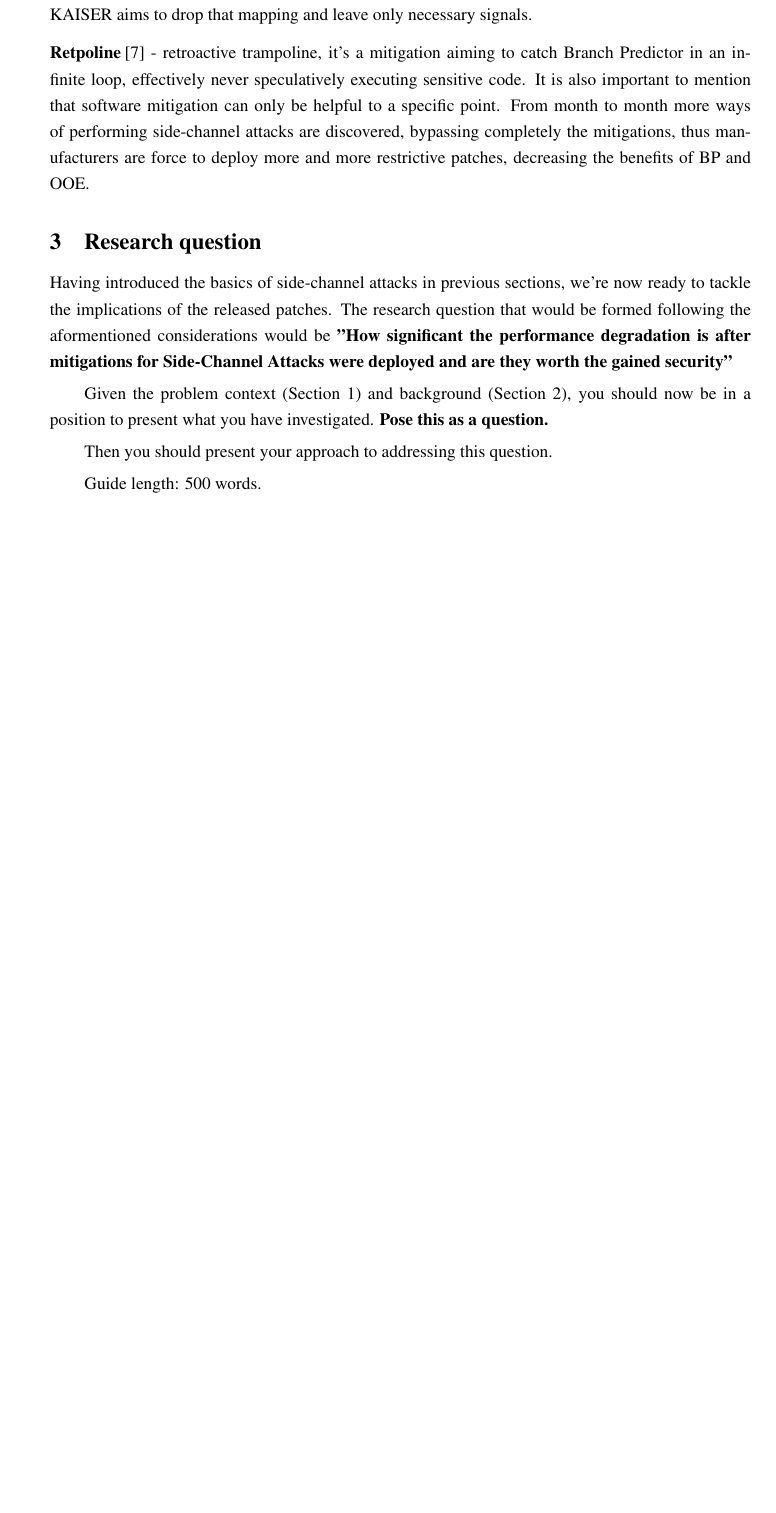
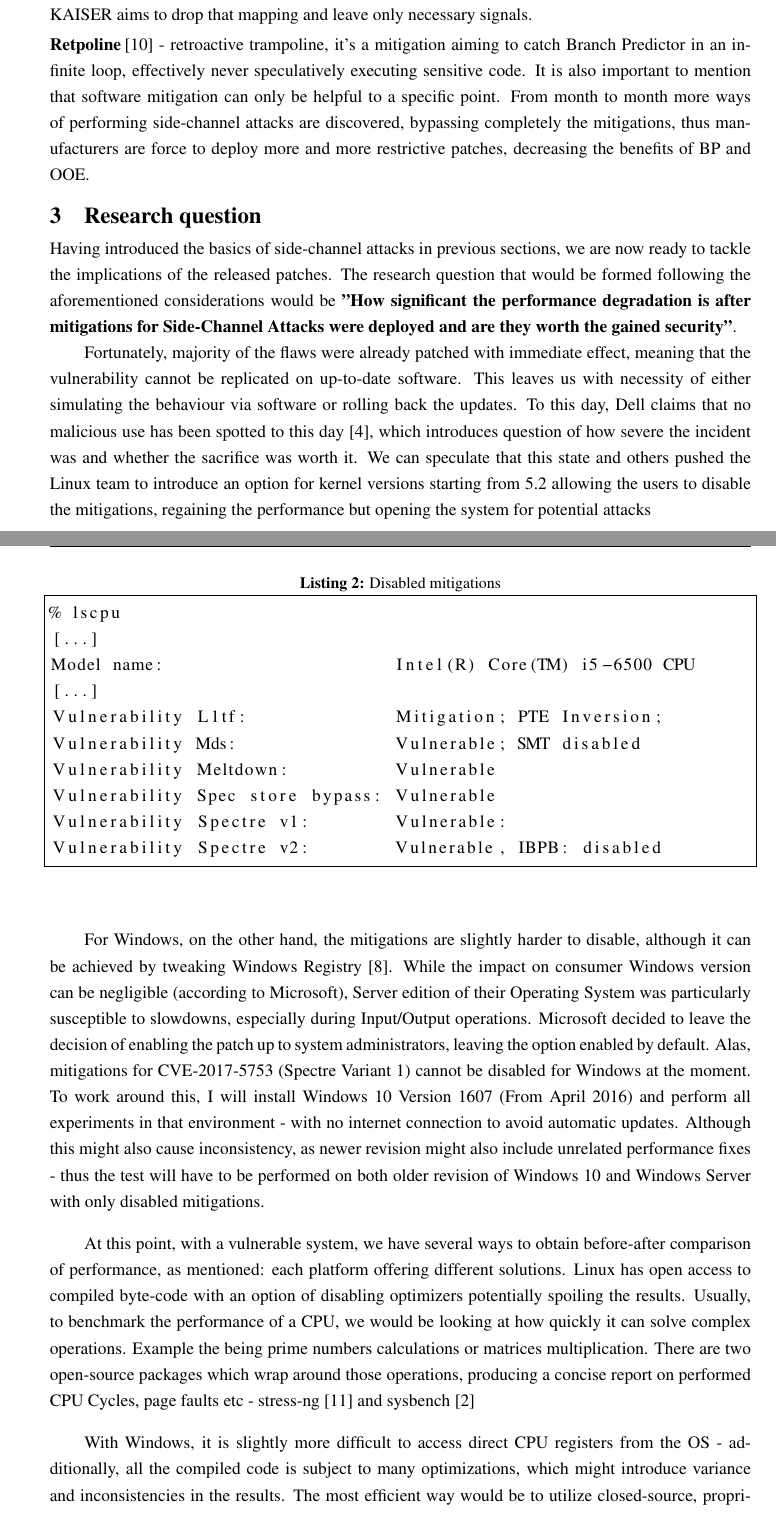
Before and after one commit to devon96/CS4040, a LaTeX thesis (Assessment_2/cs4040report.tex): part of page 4 of 5 before the commit and two parts of pages 4 and 5 of 7 after it, the two joined at a grey line, cut so that both start at the same text, the shorter picture padded with empty space. Compiled offline with pdfLaTeX; a LaTeX package or settings file that is missing is left out.

Commit message:
finished?

```diff
--- a/Assessment_2/cs4040report.tex
+++ b/Assessment_2/cs4040report.tex
@@ -64,16 +64,28 @@ It is also important to mention that software mitigation can only be helpful to
 
 \section{Research question}
 \label{sec:rq}
-Having introduced the basics of side-channel attacks in previous sections, we're now ready to tackle the implications of the released patches. The research question that would be formed following the aformentioned considerations would be \textbf{"How significant the performance degradation is after mitigations for Side-Channel Attacks were deployed and are they worth the gained security"}
+Having introduced the basics of side-channel attacks in previous sections, we are now ready to tackle the implications of the released patches. The research question that would be formed following the aforementioned considerations would be \textbf{"How significant the performance degradation is after mitigations for Side-Channel Attacks were deployed and are they worth the gained security"}.
 
-Given the problem context (Section~\ref{sec:intro}) and background
-(Section~\ref{sec:lit}), you should now be in a position to present
-what you have investigated. \textbf{Pose this as a question.}
+Fortunately, majority of the flaws were already patched with immediate effect, meaning that the vulnerability cannot be replicated on up-to-date software. This leaves us with necessity of either simulating the behaviour via software or rolling back the updates. To this day, Dell claims that no malicious use has been spotted to this day \cite{dell}, which introduces question of how severe the incident was and whether the sacrifice was worth it. We can speculate that this state and others pushed the Linux team to introduce an option for kernel versions starting from 5.2 allowing the users to disable the mitigations, regaining the performance but opening the system for potential attacks
 
-Then you should present your approach to addressing this
-question.
+\begin{lstlisting}[caption=Disabled mitigations,frame=tlrb,language=bash]{Name}
+% lscpu
+[...]
+Model name:                      Intel(R) Core(TM) i5-6500 CPU
+[...]
+Vulnerability L1tf:              Mitigation; PTE Inversion;
+Vulnerability Mds:               Vulnerable; SMT disabled
+Vulnerability Meltdown:          Vulnerable
+Vulnerability Spec store bypass: Vulnerable
+Vulnerability Spectre v1:        Vulnerable:
+Vulnerability Spectre v2:        Vulnerable, IBPB: disabled
+\end{lstlisting}
 
-Guide length: 500 words.
+For Windows, on the other hand, the mitigations are slightly harder to disable, although it can be achieved by tweaking Windows Registry \cite{msoft}. While the impact on consumer Windows version can be negligible (according to Microsoft), Server edition of their Operating System was particularly susceptible to slowdowns, especially during Input/Output operations. Microsoft decided to leave the decision of enabling the patch up to system administrators, leaving the option enabled by default. Alas, mitigations for CVE-2017-5753 (Spectre Variant 1) cannot be disabled for Windows at the moment. To work around this, I will install Windows 10 Version 1607 (From April 2016) and perform all experiments in that environment - with no internet connection to avoid automatic updates. Although this might also cause inconsistency, as newer revision might also include unrelated performance fixes - thus the test will have to be performed on both older revision of Windows 10 and Windows Server with only disabled mitigations.
+
+At this point, with a vulnerable system, we have several ways to obtain before-after comparison of performance, as mentioned: each platform offering different solutions. Linux has open access to compiled byte-code with an option of disabling optimizers potentially spoiling the results. Usually, to benchmark the performance of a CPU, we would be looking at how quickly it can solve complex operations. Example the being prime numbers calculations or matrices multiplication. There are two open-source packages which wrap around those operations, producing a concise report on performed CPU Cycles, page faults etc - stress-ng \cite{stressng} and sysbench \cite{sysbench}
+
+With Windows, it is slightly more difficult to access direct CPU registers from the OS - additionally, all the compiled code is subject to many optimizations, which might introduce variance and inconsistencies in the results. The most efficient way would be to utilize closed-source, proprietary software created specifically for benchmarking, which can extract raw performance data. Most popular choice nowadays is Cinebench along with 3DMark which at the same time could determine whether the slowdowns in CPU could also be affecting external GPU.
 
 \section{Experimental Design}
 \label{sec:exp}
```
Also changed, not shown: Assessment_2/myrefs.bib (+28 -0 lines), Assessment_2/cs4040report.pdf.
